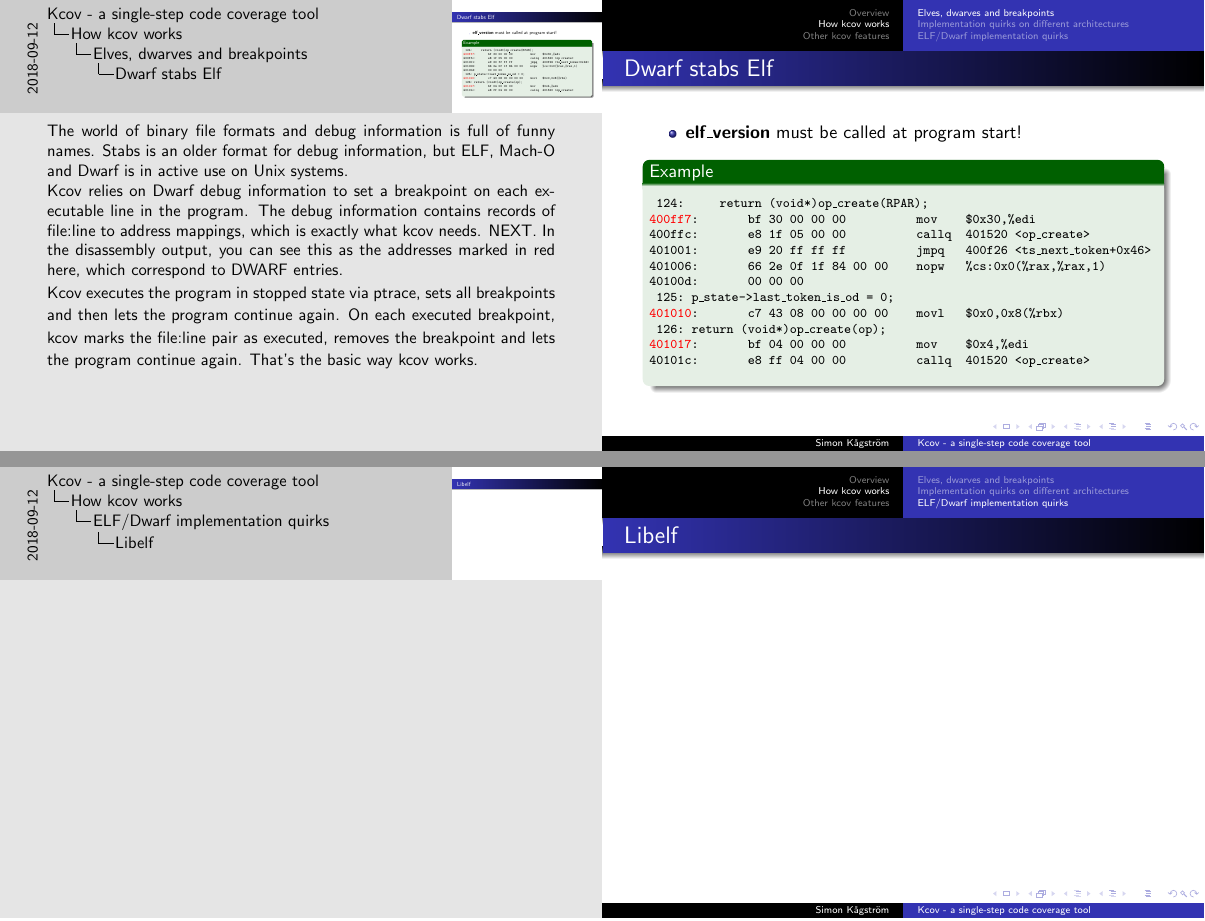
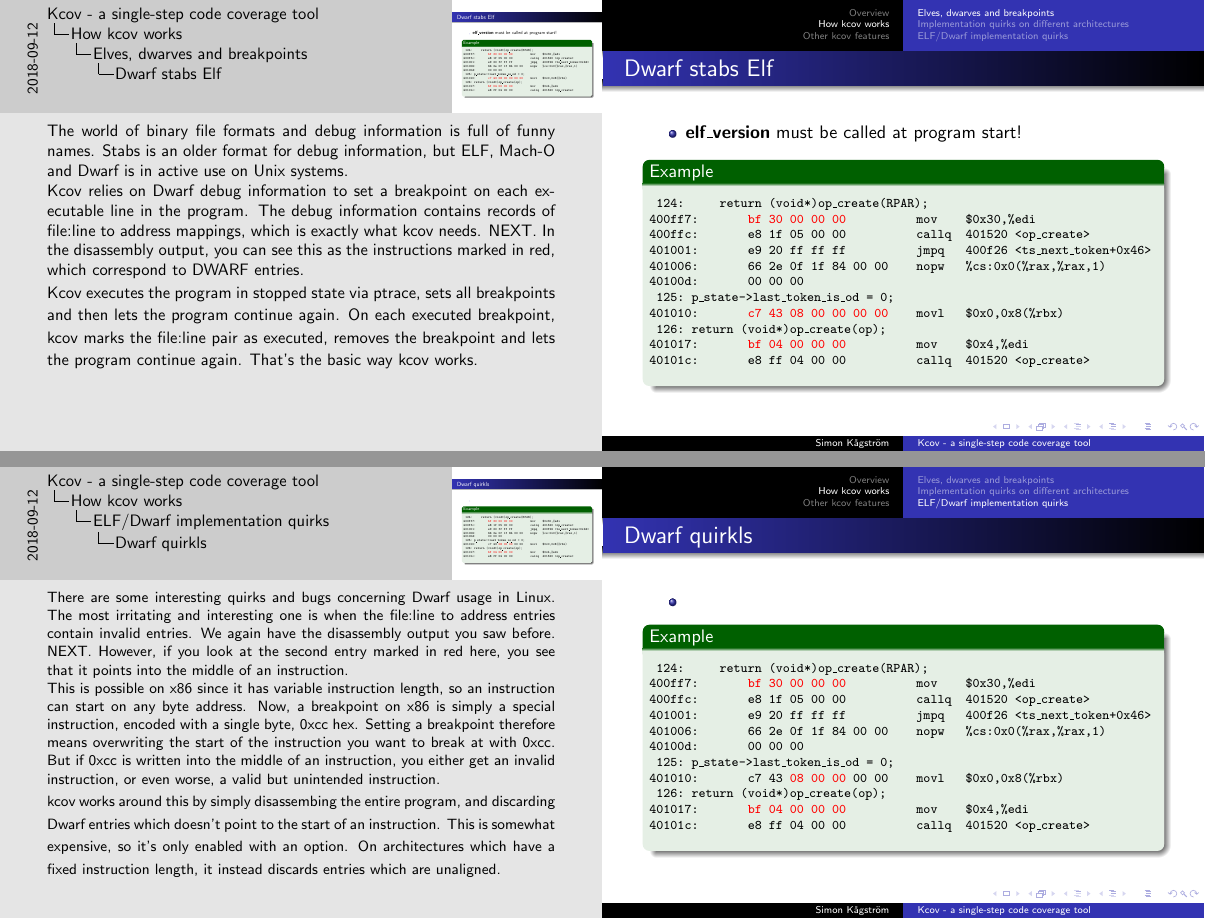
Before and after one commit to SimonKagstrom/presentations, LaTeX slides (kcov-swedencpp/presentation.tex): pages 16 and 18 of 21 before the commit and pages 16 and 19 of 22 after it, joined at a grey line. Compiled offline with pdfLaTeX.

Commit message:
Explain dwarf entry bug

```diff
--- a/kcov-swedencpp/presentation.tex
+++ b/kcov-swedencpp/presentation.tex
@@ -176,7 +176,7 @@ The design was originally made to accomodate ELF and ptrace, and the only true F
 \begin{frame}[fragile]{Dwarf stabs Elf}
   \note{The world of binary file formats and debug information is full of funny names. Stabs is an older format for debug information, but ELF, Mach-O and Dwarf is in active use on Unix systems.
 
-    Kcov relies on Dwarf debug information to set a breakpoint on each executable line in the program. The debug information contains records of file:line to address mappings, which is exactly what kcov needs. NEXT. In the disassembly output, you can see this as the addresses marked in red here, which correspond to DWARF entries.
+    Kcov relies on Dwarf debug information to set a breakpoint on each executable line in the program. The debug information contains records of file:line to address mappings, which is exactly what kcov needs. NEXT. In the disassembly output, you can see this as the instructions marked in red, which correspond to DWARF entries.
 % Disassembly here
 
     Kcov executes the program in stopped state via ptrace, sets all breakpoints and then lets the program continue again. On each executed breakpoint, kcov marks the file:line pair as executed, removes the breakpoint and lets the program continue again. That's the basic way kcov works.
@@ -216,13 +216,39 @@ So on OSX, the entire parsing, process control and breakpoint setting is only 48
 \end{frame}
 
 \subsection{ELF/Dwarf implementation quirks}
-\begin{frame}{Libelf}
+\begin{frame}[fragile]{Dwarf quirkls}
+  \note{
+    \footnotesize
+    There are some interesting quirks and bugs concerning Dwarf usage in Linux. The most irritating and interesting one is when the file:line to address entries contain invalid entries. We again have the disassembly output you saw before. NEXT. However, if you look at the second entry marked in red here, you see that it points into the middle of an instruction.
+
+    This is possible on x86 since it has variable instruction length, so an instruction can start on any byte address. Now, a breakpoint on x86 is simply a special instruction, encoded with a single byte, 0xcc hex. Setting a breakpoint therefore means overwriting the start of the instruction you want to break at with 0xcc. But if 0xcc is written into the middle of an instruction, you either get an invalid instruction, or even worse, a valid but unintended instruction.
+
+    kcov works around this by simply disassembing the entire program, and discarding Dwarf entries which doesn't point to the start of an instruction. This is somewhat expensive, so it's only enabled with an option. On architectures which have a fixed instruction length, it instead discards entries which are unaligned.}
+  \begin{itemize}
+    \item
+  \end{itemize}
+  \begin{Example}
+    \begin{semiverbatim}
+      \scriptsize
+ 124:     return (void*)op\_create(RPAR);
+400ff7:       \textcolor<2>{red}{bf 30 00 00 00}          mov    \$0x30,\%edi
+400ffc:       e8 1f 05 00 00          callq  401520 <op\_create>
+401001:       e9 20 ff ff ff          jmpq   400f26 <ts\_next\_token+0x46>
+401006:       66 2e 0f 1f 84 00 00    nopw   \%cs:0x0(\%rax,\%rax,1)
+40100d:       00 00 00
+ 125: p\_state->last\_token\_is\_od = 0;
+401010:       c7 43 \textcolor<2>{red}{08 00 00} 00 00    movl   \$0x0,0x8(\%rbx)
+ 126: return (void*)op\_create(op);
+401017:       \textcolor<2>{red}{bf 04 00 00 00}          mov    \$0x4,\%edi
+40101c:       e8 ff 04 00 00          callq  401520 <op\_create>
+   \end{semiverbatim}
+   \end{Example}
+\end{frame}
   % file:line maps to an invalid address
   % ptrace: Does not set breakpoints, modifies memory
   % ptrace is not recursive, can't strace kcov
   % When a process stops, you need to dump the register file and find the PC. This is
   % architecture and OS dependent
-\end{frame}
 
 \section{Other kcov features}
 
```
Also changed, not shown: kcov-swedencpp/presentation.tex (6 more changed lines).
